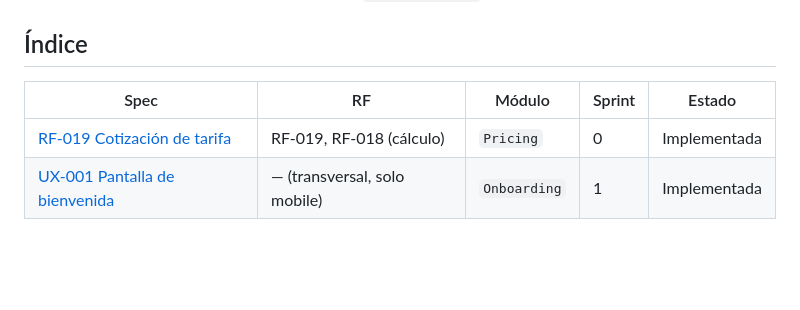
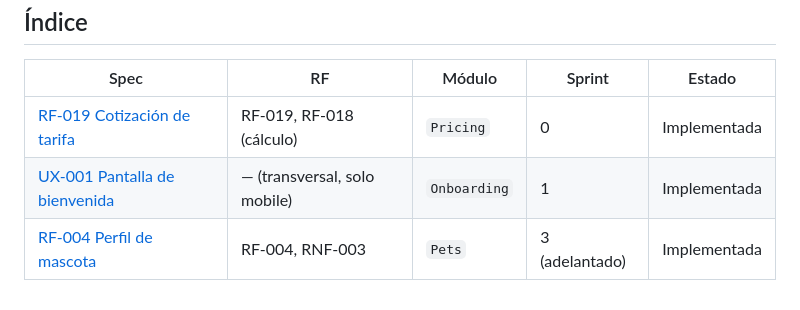
Before and after one commit to Faebb/waggo-workspace, a Markdown page: specs/README.md, the part around the change. Drawn GitHub-style; blank space fills up the shorter version.

```diff
--- a/specs/README.md
+++ b/specs/README.md
@@ -23,3 +23,4 @@ Una spec traduce un requerimiento del vault (RF-XXX) en algo que se puede implem
 |---|---|---|---|---|
 | [RF-019 Cotización de tarifa](RF-019-cotizacion-tarifa.md) | RF-019, RF-018 (cálculo) | `Pricing` | 0 | Implementada |
 | [UX-001 Pantalla de bienvenida](UX-001-pantalla-de-bienvenida.md) | — (transversal, solo mobile) | `Onboarding` | 1 | Implementada |
+| [RF-004 Perfil de mascota](RF-004-perfil-de-mascota.md) | RF-004, RNF-003 | `Pets` | 3 (adelantado) | Implementada |
```
Also changed, not shown: projects/waggo-api/README.md (+19 -3 lines), projects/waggo-mobile/README.md (+5 -4 lines), specs/RF-004-perfil-de-mascota.md (added, +137 -0 lines), specs/assets/RF-004-agregar-perro.png (added), specs/assets/RF-004-mis-perros.png (added).
